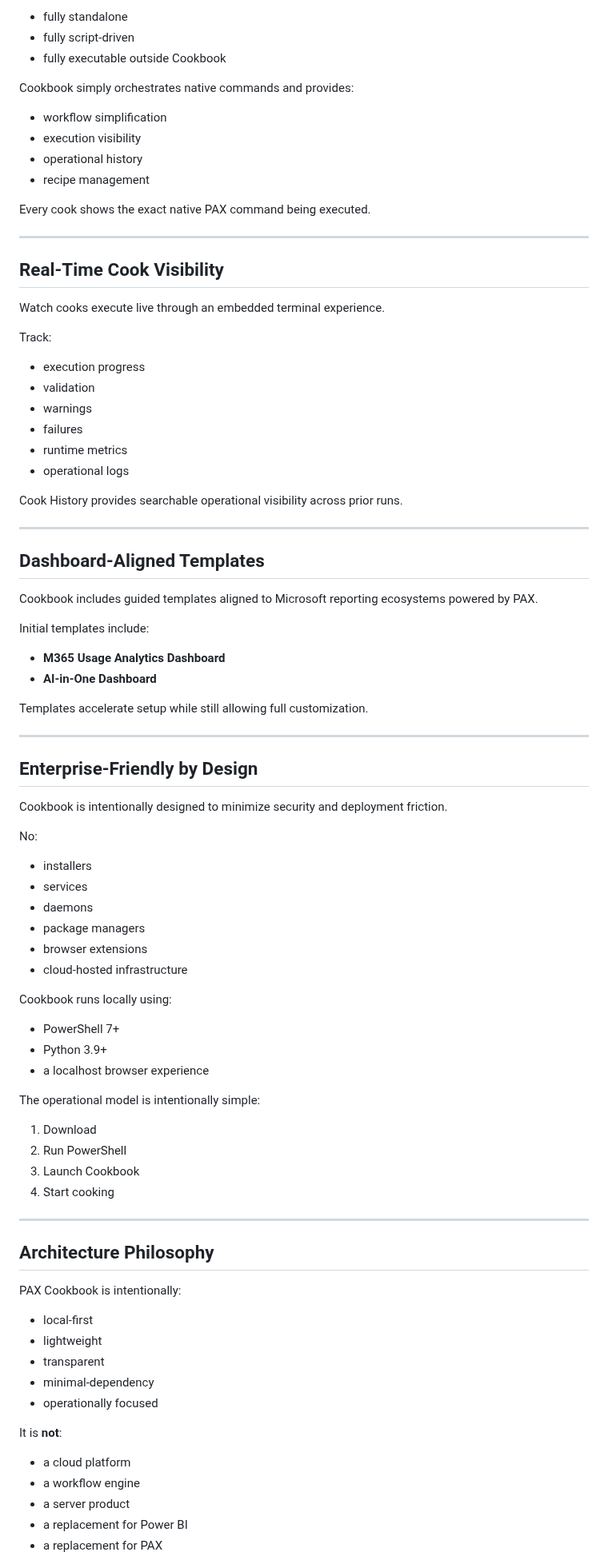
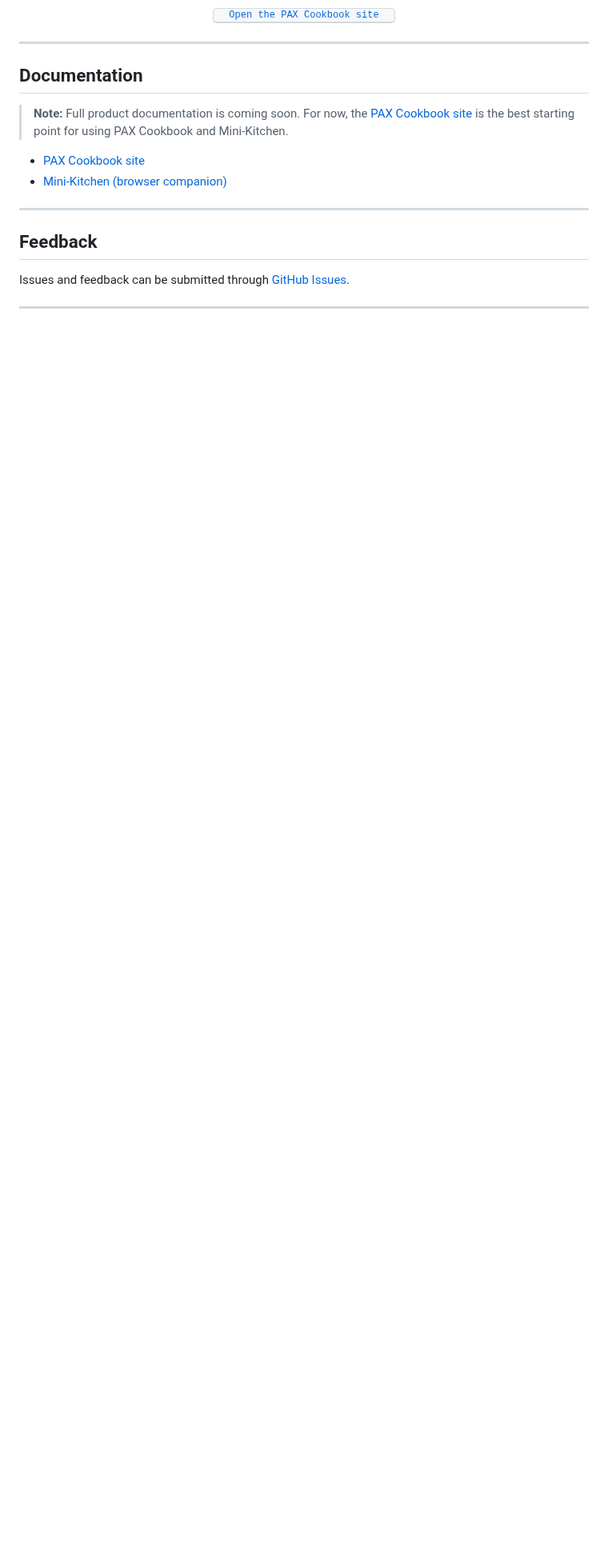
Before and after one commit to microsoft/PAX-Cookbook, a Markdown page: README.md, the part around one of its changes. Shown at 80% size. Drawn GitHub-style; blank space fills up the shorter version.

```diff
--- a/README.md
+++ b/README.md
@@ -77,92 +101,22 @@ PAX remains:
 
-- fully standalone
-- fully script-driven
-- fully executable outside Cookbook
-
-Cookbook simply orchestrates native commands and provides:
-
-- workflow simplification
-- execution visibility
-- operational history
-- recipe management
-
-Every cook shows the exact native PAX command being executed.
+<p align="center">
+  <a href="https://microsoft.github.io/PAX-Cookbook/"><kbd>&nbsp;&nbsp;Open the PAX Cookbook site&nbsp;&nbsp;</kbd></a>
+</p>
 
 ---
 
-## Real-Time Cook Visibility
+## Documentation
 
-Watch cooks execute live through an embedded terminal experience.
+> **Note:** Full product documentation is coming soon. For now, the [PAX Cookbook site](https://microsoft.github.io/PAX-Cookbook/) is the best starting point for using PAX Cookbook and Mini-Kitchen.
 
-Track:
-
-- execution progress
-- validation
-- warnings
-- failures
-- runtime metrics
-- operational logs
-
-Cook History provides searchable operational visibility across prior runs.
+- [PAX Cookbook site](https://microsoft.github.io/PAX-Cookbook/)
+- [Mini-Kitchen (browser companion)](https://microsoft.github.io/PAX-Cookbook/mini-kitchen/)
 
 ---
 
-## Dashboard-Aligned Templates
+## Feedback
 
-Cookbook includes guided templates aligned to Microsoft reporting ecosystems powered by PAX.
-
-Initial templates include:
-
-- **M365 Usage Analytics Dashboard**
-- **AI-in-One Dashboard**
-
-Templates accelerate setup while still allowing full customization.
+Issues and feedback can be submitted through [GitHub Issues](https://github.com/microsoft/PAX-Cookbook/issues).
 
 ---
 
-## Enterprise-Friendly by Design
-
-Cookbook is intentionally designed to minimize security and deployment friction.
-
-No:
-
-- installers
-- services
-- daemons
-- package managers
-- browser extensions
-- cloud-hosted infrastructure
-
-Cookbook runs locally using:
-
-- PowerShell 7+
-- Python 3.9+
-- a localhost browser experience
-
-The operational model is intentionally simple:
-
-1. Download
-2. Run PowerShell
-3. Launch Cookbook
-4. Start cooking
-
----
-
-## Architecture Philosophy
-
-PAX Cookbook is intentionally:
-
-- local-first
-- lightweight
-- transparent
-- minimal-dependency
-- operationally focused
-
-It is **not**:
-
-- a cloud platform
-- a workflow engine
-- a server product
-- a replacement for Power BI
-- a replacement for PAX
-
```
Also changed, not shown: other parts of README.md (+74 -78 lines), images/pax-cookbook-logo-readme-dark.png (added), images/pax-cookbook-logo-readme.png (added).
